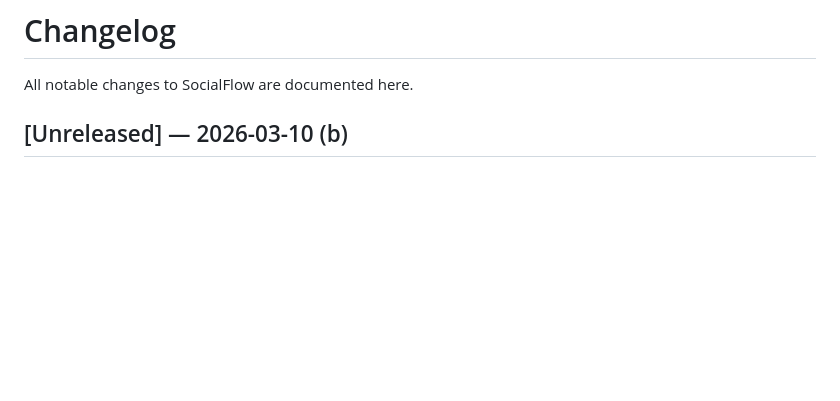
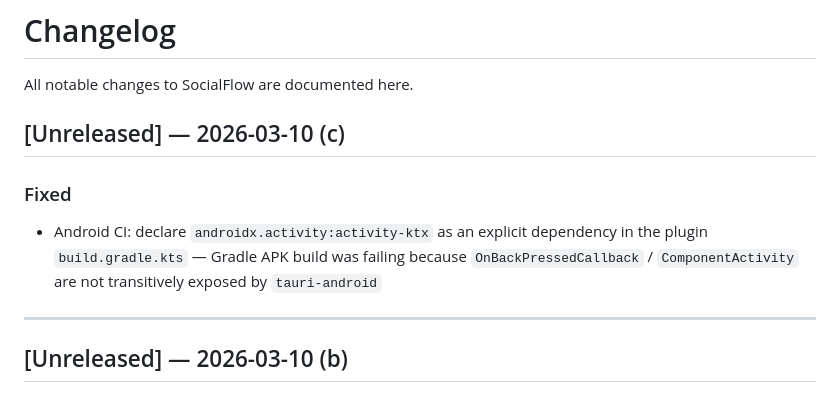
Before and after one commit to diane-defores/socialflow, a Markdown page: CHANGELOG.md, the part around the change. GitHub-like rendering; blank space fills up the shorter version.

Commit message:
chore: update CHANGELOG for Android CI build fix
Co-Authored-By: Claude Sonnet 4.6 <noreply@anthropic.com>

```diff
--- a/CHANGELOG.md
+++ b/CHANGELOG.md
@@ -1,6 +1,13 @@
 # Changelog
 
 All notable changes to SocialFlow are documented here.
+
+## [Unreleased] — 2026-03-10 (c)
+
+### Fixed
+- Android CI: declare `androidx.activity:activity-ktx` as an explicit dependency in the plugin `build.gradle.kts` — Gradle APK build was failing because `OnBackPressedCallback` / `ComponentActivity` are not transitively exposed by `tauri-android`
+
+---
 
 ## [Unreleased] — 2026-03-10 (b)
 
```
